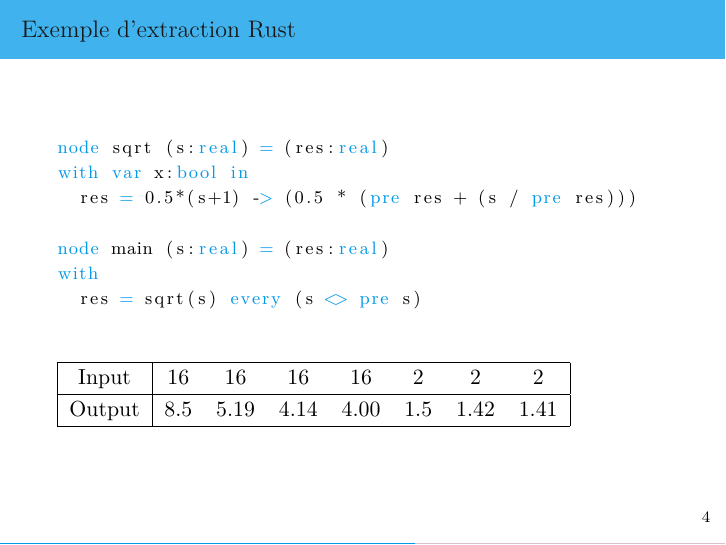
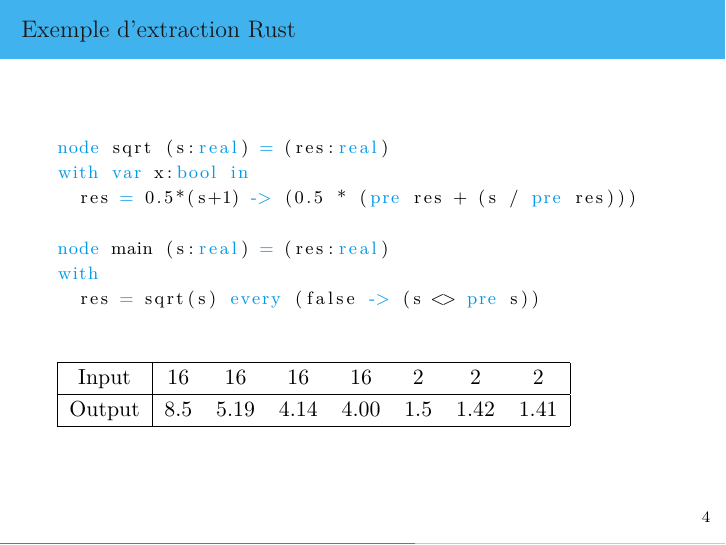
Before and after one commit to Kerl13/rustre, LaTeX slides (doc/slides/rustre_slides.tex): page 9 of 15. Compiled offline with XeLaTeX; a missing font is replaced by an installed copy or a similar font.

Commit message:
initilisation in sqrt

```diff
--- a/doc/slides/rustre_slides.tex
+++ b/doc/slides/rustre_slides.tex
@@ -66,7 +66,7 @@
 \lstdefinelanguage{minils}%
 {morekeywords={and,const,else,every,fby,if,in,merge,mod,node,not,or,pre,then,true,type,var,when,with,True,False},%
   morekeywords=[3]{bool,int,real},%
-  otherkeywords={=,=>,<=,<,>,->},%
+  otherkeywords={=,=>,<=,->},%
   sensitive,%
   morecomment=[l]//,%
   morecomment=[n]{/*}{*/},%
@@ -203,7 +203,7 @@ with var x:bool in
 
 node main (s:real) = (res:real)
 with
-  res = sqrt(s) every (s <> pre s)
+  res = sqrt(s) every (false -> (s <> pre s))
   \end{lstlisting}
 
   \begin{tabular}{|c|ccccccc|}
```
